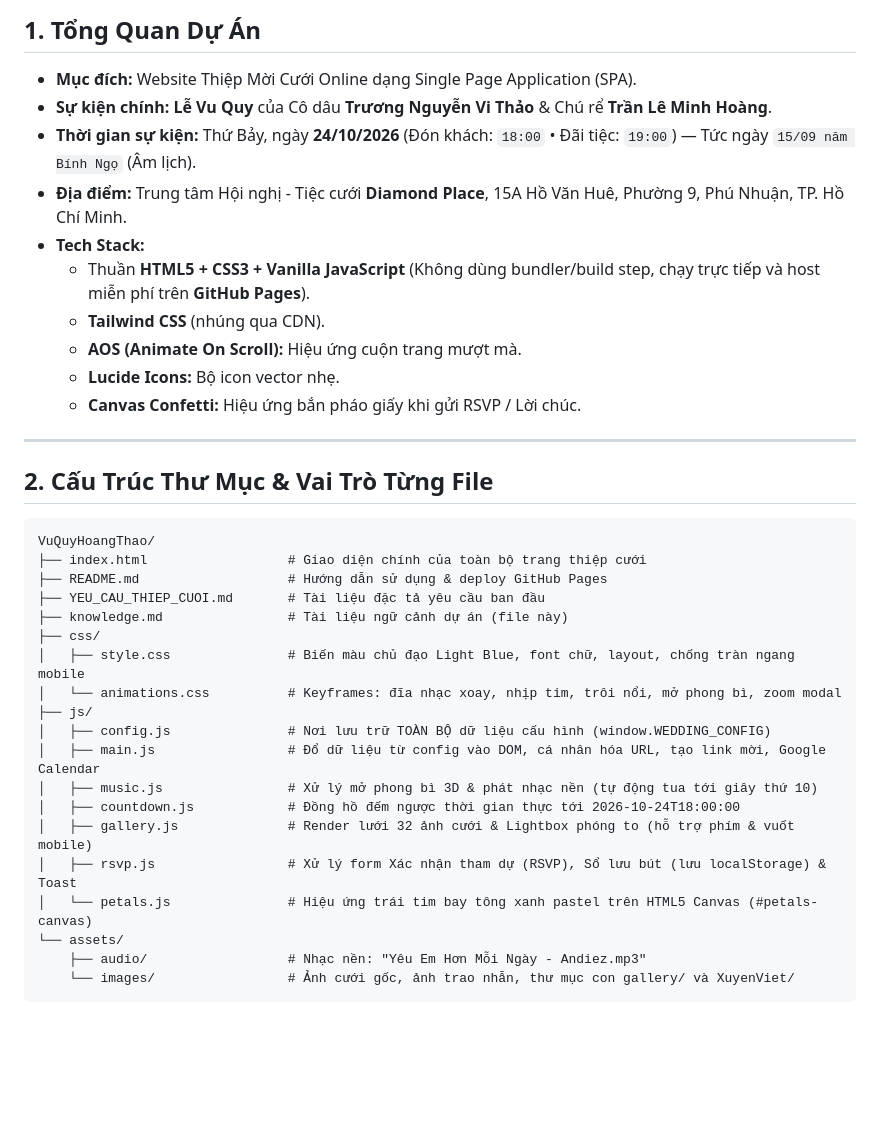
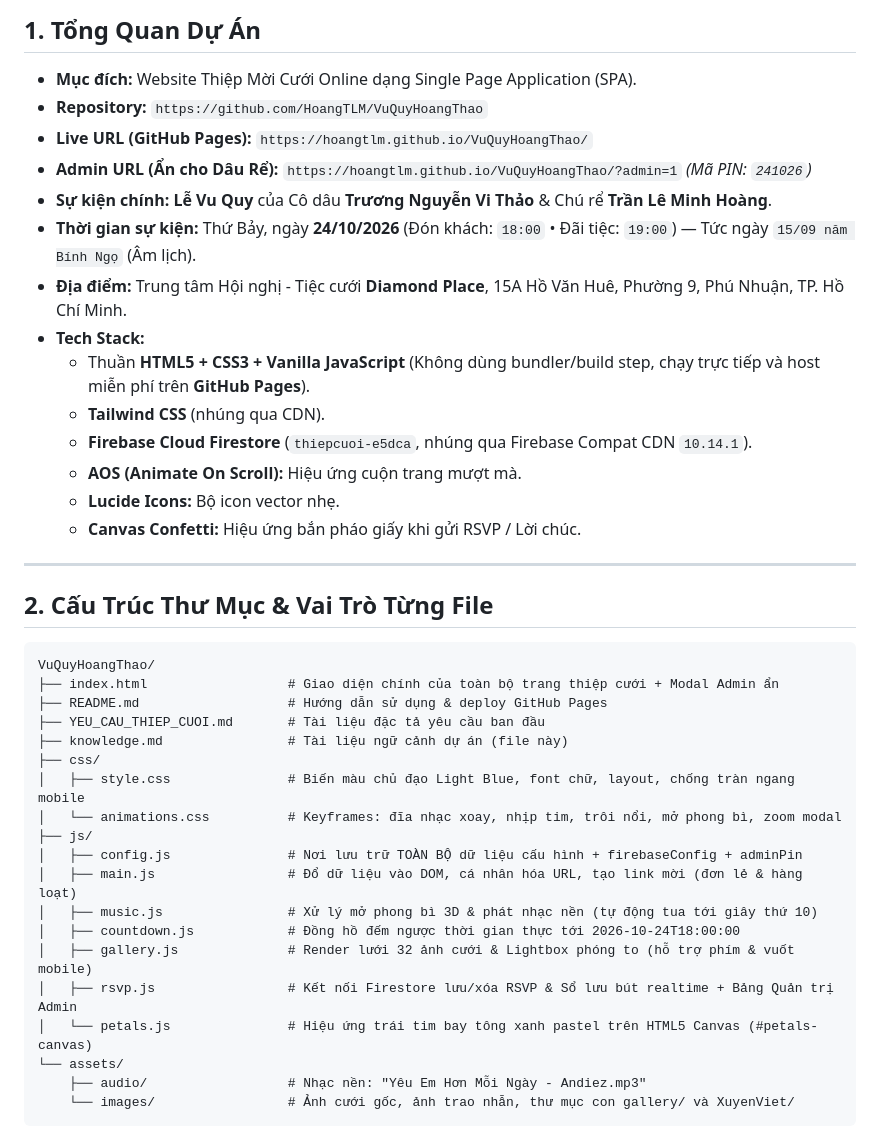
Before and after one commit to HoangTLM/VuQuyHoangThao, a Markdown page: knowledge.md, the part around one of its changes. GitHub-like rendering; blank space fills up the shorter version.

````diff
--- a/knowledge.md
+++ b/knowledge.md
@@ -6,12 +6,16 @@
 
 ## 1. Tổng Quan Dự Án
 - **Mục đích:** Website Thiệp Mời Cưới Online dạng Single Page Application (SPA).
+- **Repository:** `https://github.com/HoangTLM/VuQuyHoangThao`
+- **Live URL (GitHub Pages):** `https://hoangtlm.github.io/VuQuyHoangThao/`
+- **Admin URL (Ẩn cho Dâu Rể):** `https://hoangtlm.github.io/VuQuyHoangThao/?admin=1` *(Mã PIN: `241026`)*
 - **Sự kiện chính:** **Lễ Vu Quy** của Cô dâu **Trương Nguyễn Vi Thảo** & Chú rể **Trần Lê Minh Hoàng**.
 - **Thời gian sự kiện:** Thứ Bảy, ngày **24/10/2026** (Đón khách: `18:00` • Đãi tiệc: `19:00`) — Tức ngày `15/09 năm Bính Ngọ` (Âm lịch).
 - **Địa điểm:** Trung tâm Hội nghị - Tiệc cưới **Diamond Place**, 15A Hồ Văn Huê, Phường 9, Phú Nhuận, TP. Hồ Chí Minh.
 - **Tech Stack:**
   - Thuần **HTML5 + CSS3 + Vanilla JavaScript** (Không dùng bundler/build step, chạy trực tiếp và host miễn phí trên **GitHub Pages**).
   - **Tailwind CSS** (nhúng qua CDN).
+  - **Firebase Cloud Firestore** (`thiepcuoi-e5dca`, nhúng qua Firebase Compat CDN `10.14.1`).
   - **AOS (Animate On Scroll):** Hiệu ứng cuộn trang mượt mà.
   - **Lucide Icons:** Bộ icon vector nhẹ.
   - **Canvas Confetti:** Hiệu ứng bắn pháo giấy khi gửi RSVP / Lời chúc.
@@ -22,7 +26,7 @@
 
 ```text
 VuQuyHoangThao/
-├── index.html                  # Giao diện chính của toàn bộ trang thiệp cưới
+├── index.html                  # Giao diện chính của toàn bộ trang thiệp cưới + Modal Admin ẩn
 ├── README.md                   # Hướng dẫn sử dụng & deploy GitHub Pages
 ├── YEU_CAU_THIEP_CUOI.md       # Tài liệu đặc tả yêu cầu ban đầu
 ├── knowledge.md                # Tài liệu ngữ cảnh dự án (file này)
@@ -30,12 +34,12 @@ VuQuyHoangThao/
 │   ├── style.css               # Biến màu chủ đạo Light Blue, font chữ, layout, chống tràn ngang mobile
 │   └── animations.css          # Keyframes: đĩa nhạc xoay, nhịp tim, trôi nổi, mở phong bì, zoom modal
 ├── js/
-│   ├── config.js               # Nơi lưu trữ TOÀN BỘ dữ liệu cấu hình (window.WEDDING_CONFIG)
-│   ├── main.js                 # Đổ dữ liệu từ config vào DOM, cá nhân hóa URL, tạo link mời, Google Calendar
+│   ├── config.js               # Nơi lưu trữ TOÀN BỘ dữ liệu cấu hình + firebaseConfig + adminPin
+│   ├── main.js                 # Đổ dữ liệu vào DOM, cá nhân hóa URL, tạo link mời (đơn lẻ & hàng loạt)
 │   ├── music.js                # Xử lý mở phong bì 3D & phát nhạc nền (tự động tua tới giây thứ 10)
 │   ├── countdown.js            # Đồng hồ đếm ngược thời gian thực tới 2026-10-24T18:00:00
 │   ├── gallery.js              # Render lưới 32 ảnh cưới & Lightbox phóng to (hỗ trợ phím & vuốt mobile)
-│   ├── rsvp.js                 # Xử lý form Xác nhận tham dự (RSVP), Sổ lưu bút (lưu localStorage) & Toast
+│   ├── rsvp.js                 # Kết nối Firestore lưu/xóa RSVP & Sổ lưu bút realtime + Bảng Quản trị Admin
 │   └── petals.js               # Hiệu ứng trái tim bay tông xanh pastel trên HTML5 Canvas (#petals-canvas)
 └── assets/
     ├── audio/                  # Nhạc nền: "Yêu Em Hơn Mỗi Ngày - Andiez.mp3"
````
Also changed, not shown: other parts of knowledge.md (+23 -10 lines).
